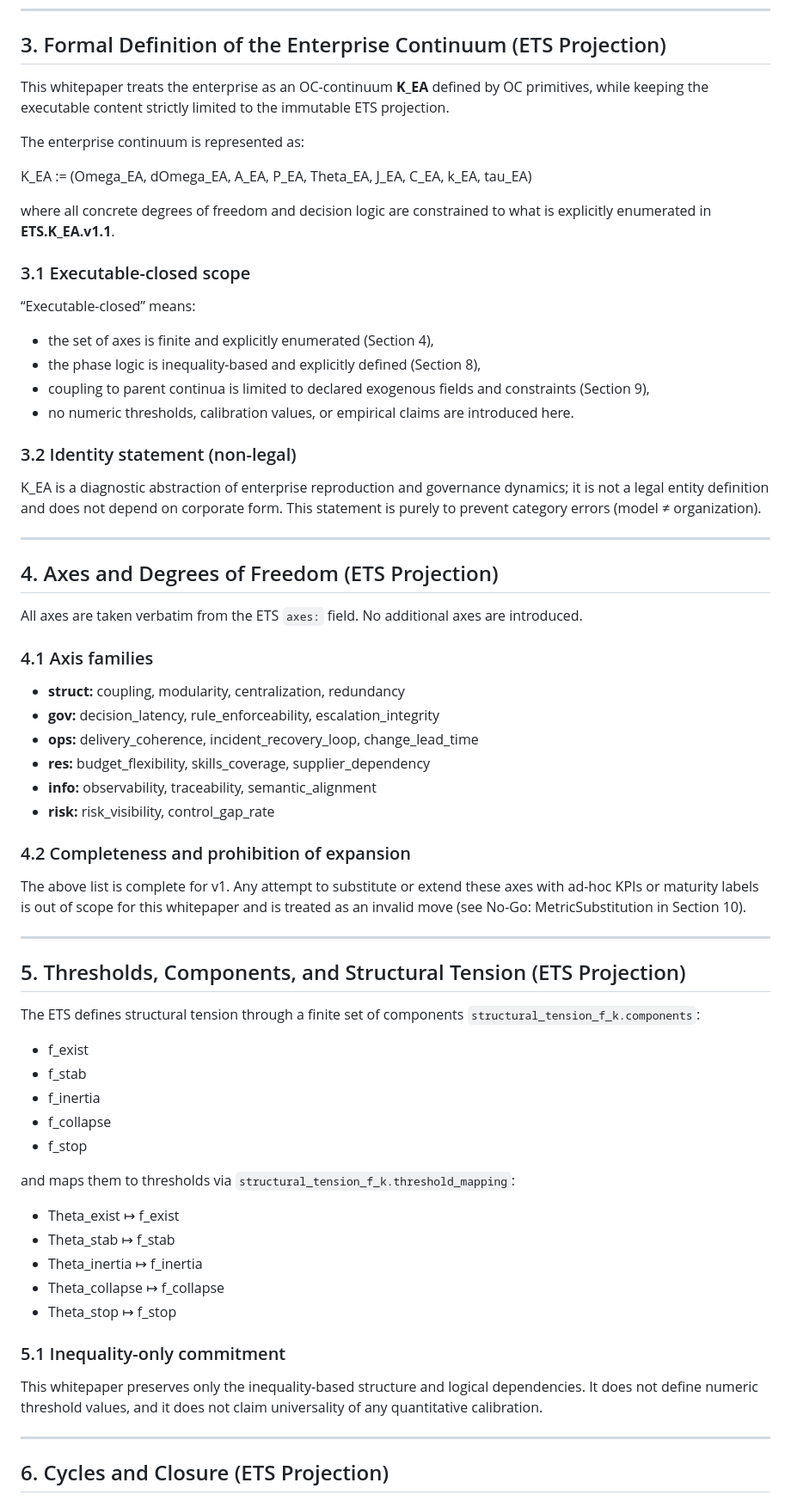
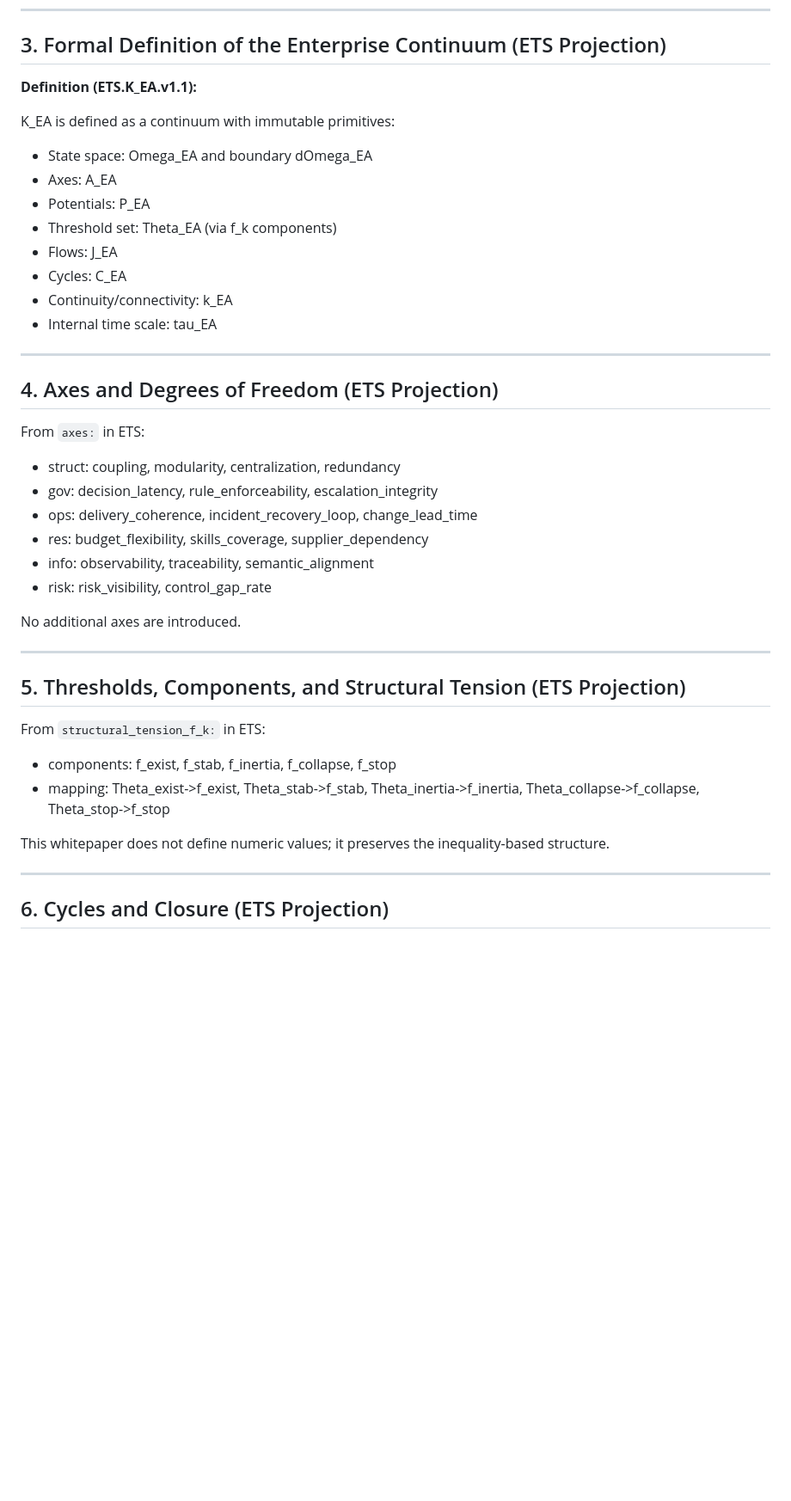
Before and after one commit to alexanderyashin/ea-oc-extension, a Markdown page: paper/whitepaper.md, the part around one of its changes. Shown at 86% size. Drawn GitHub-style; blank space fills up the shorter version.

```diff
--- a/paper/whitepaper.md
+++ b/paper/whitepaper.md
@@ -40,63 +40,42 @@ This section positions K_EA as a continuum defined by OC primitives, without mod
 
 ## 3. Formal Definition of the Enterprise Continuum (ETS Projection)
 
-This whitepaper treats the enterprise as an OC-continuum **K_EA** defined by OC primitives, while keeping the executable content strictly limited to the immutable ETS projection.
+**Definition (ETS.K_EA.v1.1):**
 
-The enterprise continuum is represented as:
-
-K_EA := (Omega_EA, dOmega_EA, A_EA, P_EA, Theta_EA, J_EA, C_EA, k_EA, tau_EA)
-
-where all concrete degrees of freedom and decision logic are constrained to what is explicitly enumerated in **ETS.K_EA.v1.1**.
-
-### 3.1 Executable-closed scope
-“Executable-closed” means:
-- the set of axes is finite and explicitly enumerated (Section 4),
-- the phase logic is inequality-based and explicitly defined (Section 8),
-- coupling to parent continua is limited to declared exogenous fields and constraints (Section 9),
-- no numeric thresholds, calibration values, or empirical claims are introduced here.
-
-### 3.2 Identity statement (non-legal)
-K_EA is a diagnostic abstraction of enterprise reproduction and governance dynamics; it is not a legal entity definition and does not depend on corporate form. This statement is purely to prevent category errors (model ≠ organization).
+K_EA is defined as a continuum with immutable primitives:
+- State space: Omega_EA and boundary dOmega_EA
+- Axes: A_EA
+- Potentials: P_EA
+- Threshold set: Theta_EA (via f_k components)
+- Flows: J_EA
+- Cycles: C_EA
+- Continuity/connectivity: k_EA
+- Internal time scale: tau_EA
 
 ---
 
 ## 4. Axes and Degrees of Freedom (ETS Projection)
 
-All axes are taken verbatim from the ETS `axes:` field. No additional axes are introduced.
+From `axes:` in ETS:
 
-### 4.1 Axis families
-- **struct:** coupling, modularity, centralization, redundancy
-- **gov:** decision_latency, rule_enforceability, escalation_integrity
-- **ops:** delivery_coherence, incident_recovery_loop, change_lead_time
-- **res:** budget_flexibility, skills_coverage, supplier_dependency
-- **info:** observability, traceability, semantic_alignment
-- **risk:** risk_visibility, control_gap_rate
+- struct: coupling, modularity, centralization, redundancy
+- gov: decision_latency, rule_enforceability, escalation_integrity
+- ops: delivery_coherence, incident_recovery_loop, change_lead_time
+- res: budget_flexibility, skills_coverage, supplier_dependency
+- info: observability, traceability, semantic_alignment
+- risk: risk_visibility, control_gap_rate
 
-### 4.2 Completeness and prohibition of expansion
-The above list is complete for v1. Any attempt to substitute or extend these axes with ad-hoc KPIs or maturity labels is out of scope for this whitepaper and is treated as an invalid move (see No-Go: MetricSubstitution in Section 10).
+No additional axes are introduced.
 
 ---
 
 ## 5. Thresholds, Components, and Structural Tension (ETS Projection)
 
-The ETS defines structural tension through a finite set of components `structural_tension_f_k.components`:
+From `structural_tension_f_k:` in ETS:
+- components: f_exist, f_stab, f_inertia, f_collapse, f_stop
+- mapping: Theta_exist->f_exist, Theta_stab->f_stab, Theta_inertia->f_inertia, Theta_collapse->f_collapse, Theta_stop->f_stop
 
-- f_exist
-- f_stab
-- f_inertia
-- f_collapse
-- f_stop
-
-and maps them to thresholds via `structural_tension_f_k.threshold_mapping`:
-
-- Theta_exist ↦ f_exist
-- Theta_stab ↦ f_stab
-- Theta_inertia ↦ f_inertia
-- Theta_collapse ↦ f_collapse
-- Theta_stop ↦ f_stop
-
-### 5.1 Inequality-only commitment
-This whitepaper preserves only the inequality-based structure and logical dependencies. It does not define numeric threshold values, and it does not claim universality of any quantitative calibration.
+This whitepaper does not define numeric values; it preserves the inequality-based structure.
 
 ---
 
```
Also changed, not shown: other parts of paper/whitepaper.md (+36 -138 lines).
